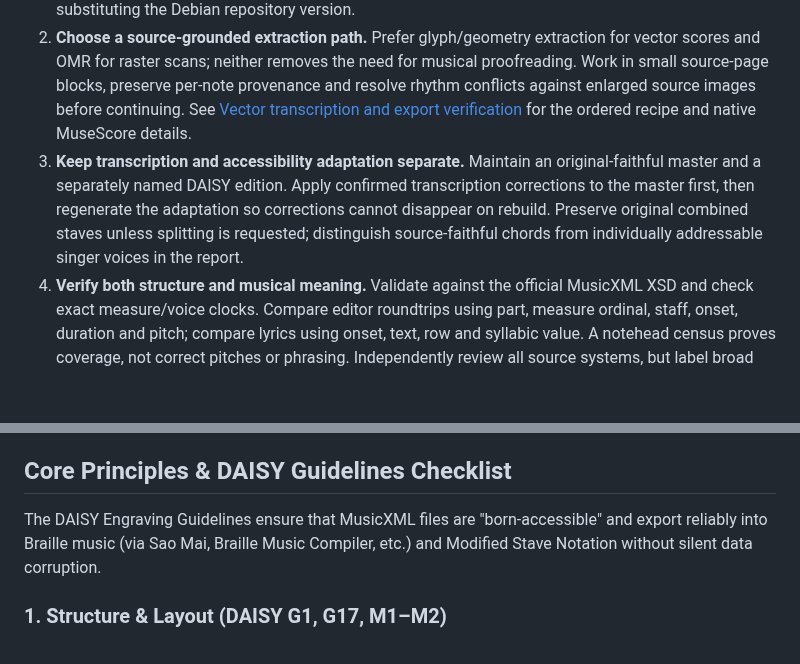
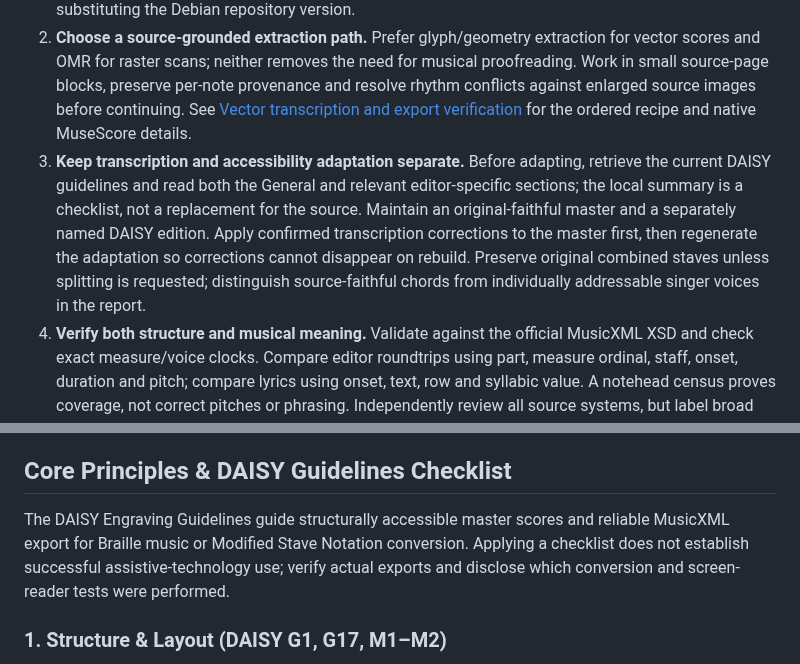
Before and after one commit to mimocomputer/hermes-skills, a Markdown page: creative/musicxml-engraving-accessibility/SKILL.md, 2 parts joined by grey strips. GitHub-like rendering; blank space fills up the shorter version.

```diff
--- a/creative/musicxml-engraving-accessibility/SKILL.md
+++ b/creative/musicxml-engraving-accessibility/SKILL.md
@@ -21,14 +21,14 @@ Use when checking, cleaning, fixing, or converting digital music notation scores
 
 1. **Inspect the actual source and tools first.** Read PDF page count, text/music fonts and vector drawings; map systems, measure numbers, clefs, meters, tempo changes, solo passages and navigation before transcription. Treat example titles, instrumentation and software versions in a proposed workflow as examples, not facts about the supplied score. Verify the executable version; when the user requests latest MuseScore 4, obtain the official stable v4 release instead of substituting the Debian repository version.
 2. **Choose a source-grounded extraction path.** Prefer glyph/geometry extraction for vector scores and OMR for raster scans; neither removes the need for musical proofreading. Work in small source-page blocks, preserve per-note provenance and resolve rhythm conflicts against enlarged source images before continuing. See [Vector transcription and export verification](references/vector-score-transcription.md) for the ordered recipe and native MuseScore details.
-3. **Keep transcription and accessibility adaptation separate.** Maintain an original-faithful master and a separately named DAISY edition. Apply confirmed transcription corrections to the master first, then regenerate the adaptation so corrections cannot disappear on rebuild. Preserve original combined staves unless splitting is requested; distinguish source-faithful chords from individually addressable singer voices in the report.
+3. **Keep transcription and accessibility adaptation separate.** Before adapting, retrieve the current DAISY guidelines and read both the General and relevant editor-specific sections; the local summary is a checklist, not a replacement for the source. Maintain an original-faithful master and a separately named DAISY edition. Apply confirmed transcription corrections to the master first, then regenerate the adaptation so corrections cannot disappear on rebuild. Preserve original combined staves unless splitting is requested; distinguish source-faithful chords from individually addressable singer voices in the report.
 4. **Verify both structure and musical meaning.** Validate against the official MusicXML XSD and check exact measure/voice clocks. Compare editor roundtrips using part, measure ordinal, staff, onset, duration and pitch; compare lyrics using onset, text, row and syllabic value. A notehead census proves coverage, not correct pitches or phrasing. Independently review all source systems, but label broad visual review separately from a complete second note-by-note transcription.
 5. **Re-render the final artifacts.** Recheck corrected locations, both ends of the piece, lyrics, page/system breaks, form labels and long navigation instructions. Verify repeat playback by exporting MIDI and comparing the unfolded measure sequence; matching visible words alone is insufficient. Follow `accessible-visual-verification` for document-boundary and clipping checks.
 6. **Deliver usable files, not only a report.** Save both editions, source evidence, rebuild scripts and their environment in a durable project directory, not an auto-pruned cache. Send the original and adapted MSCZ files plus compressed MusicXML in chat; provide a compact bundle with PDFs, MIDI and a readable uncertainty/verification report. Recommend the native MSCZ for MuseScore editing and distinguish technical checks from unperformed NVDA/Braille-converter testing. Do not claim full DAISY conformance or editorial perfection without the corresponding tests.
 
 ## Core Principles & DAISY Guidelines Checklist
 
-The DAISY Engraving Guidelines ensure that MusicXML files are "born-accessible" and export reliably into Braille music (via Sao Mai, Braille Music Compiler, etc.) and Modified Stave Notation without silent data corruption.
+The DAISY Engraving Guidelines guide structurally accessible master scores and reliable MusicXML export for Braille music or Modified Stave Notation conversion. Applying a checklist does not establish successful assistive-technology use; verify actual exports and disclose which conversion and screen-reader tests were performed.
 
 ### 1. Structure & Layout (DAISY G1, G17, M1–M2)
 - **Score Metadata:** Ensure `<work>`, `<work-title>`, and `<creator>` (composer, lyricist, translator) are present in the XML header.
```
Also changed, not shown: productivity/accessible-visual-verification/SKILL.md (+3 -1 lines), 1 other file.
